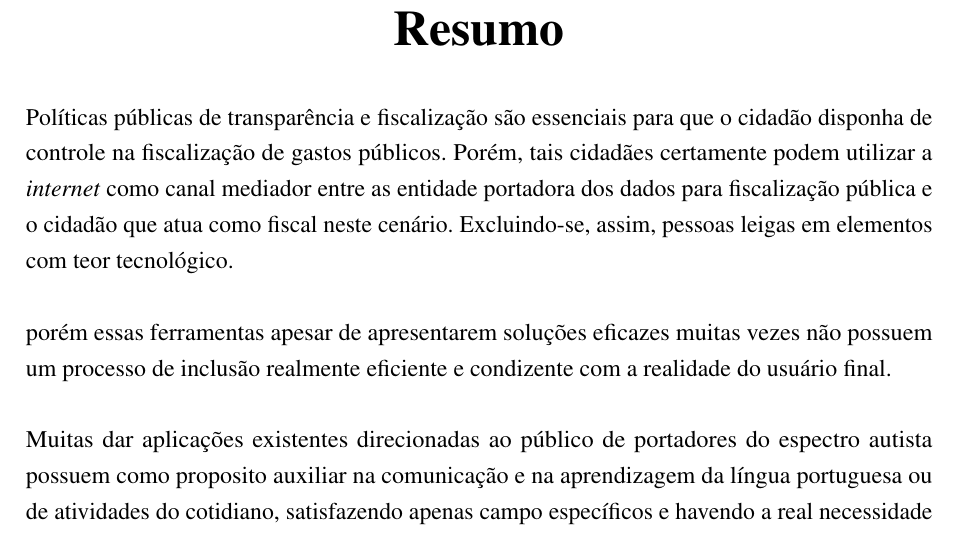
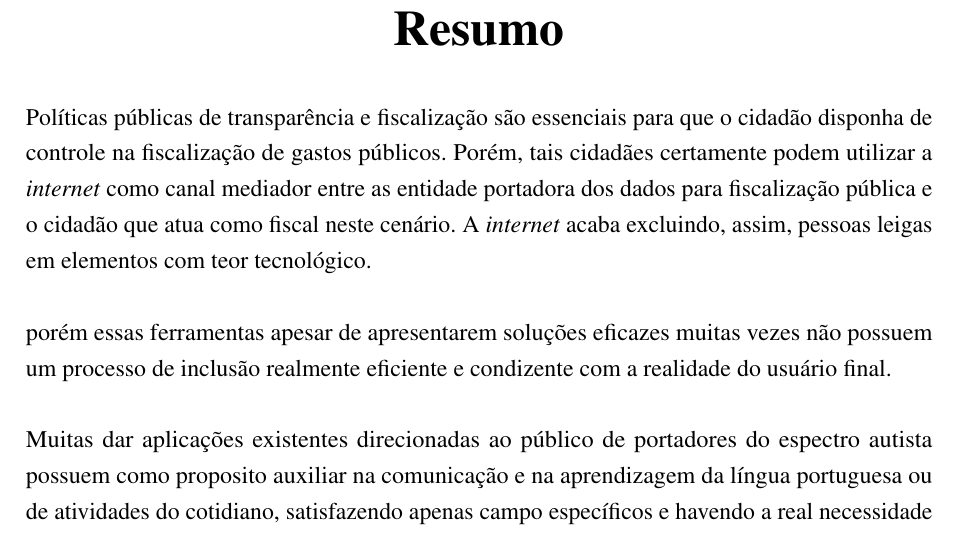
Before and after one commit to nitaicharan/TCC, a LaTeX thesis (Modelo AbnTex2/TCC.tex, which reads Modelo AbnTex2/pretextuais/resumos/rs1.tex): part of page 8 of 28, cut so that both start at the same text. Compiled offline with pdfLaTeX.

Commit message:
Update domingo 02 junho 2019, 22:41:38

```diff
--- a/Modelo AbnTex2/pretextuais/resumos/rs1.tex
+++ b/Modelo AbnTex2/pretextuais/resumos/rs1.tex
@@ -1,4 +1,4 @@
-Políticas públicas de transparência e fiscalização são essenciais para que o cidadão disponha de controle na fiscalização de gastos públicos. Porém, tais cidadães certamente podem utilizar a \textit{internet} como canal mediador entre as entidade portadora dos dados para fiscalização pública e o cidadão que atua como fiscal neste cenário. Excluindo-se, assim, pessoas leigas em elementos com teor tecnológico.
+Políticas públicas de transparência e fiscalização são essenciais para que o cidadão disponha de controle na fiscalização de gastos públicos. Porém, tais cidadães certamente podem utilizar a \textit{internet} como canal mediador entre as entidade portadora dos dados para fiscalização pública e o cidadão que atua como fiscal neste cenário. A \textit{internet} acaba excluindo, assim, pessoas leigas em elementos com teor tecnológico.
 
 porém essas ferramentas apesar de apresentarem soluções eficazes muitas vezes não possuem um processo de inclusão realmente eficiente e condizente com a realidade do usuário final.
 
```
Also changed, not shown: Modelo AbnTex2/TCC.pdf, Modelo AbnTex2/imagens/diagact.eps, Modelo AbnTex2/imagens/pretty.eps, 5 other files.
